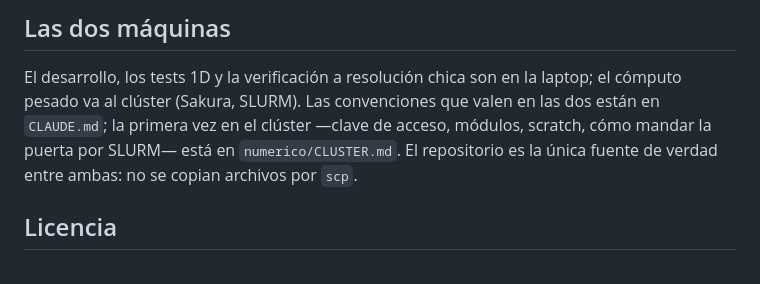
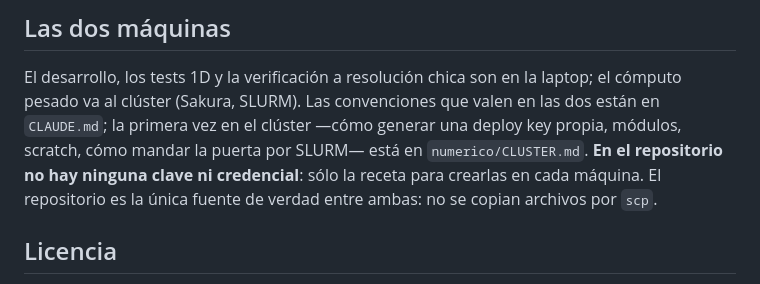
Before and after one commit to Lucia-Maz/free-slip-boundary-conditions-fourier-continuation, a Markdown page: README.md, the part around the change. Drawn GitHub-style.

Commit message:
README: aclarar que en el repo no hay claves, sólo la receta para generarlas; $USER en el prompt del clúster
Co-Authored-By: Claude Opus 5 <noreply@anthropic.com>

```diff
--- a/README.md
+++ b/README.md
@@ -198,8 +198,10 @@ fallan con `FileNotFoundError`, a propósito, en vez de seguir con datos parcial
 
 El desarrollo, los tests 1D y la verificación a resolución chica son en la laptop; el
 cómputo pesado va al clúster (Sakura, SLURM). Las convenciones que valen en las dos están
-en `CLAUDE.md`; la primera vez en el clúster —clave de acceso, módulos, scratch, cómo
-mandar la puerta por SLURM— está en `numerico/CLUSTER.md`. El repositorio es la única
+en `CLAUDE.md`; la primera vez en el clúster —cómo generar una deploy key propia, módulos,
+scratch, cómo mandar la puerta por SLURM— está en `numerico/CLUSTER.md`. **En el
+repositorio no hay ninguna clave ni credencial**: sólo la receta para crearlas en cada
+máquina. El repositorio es la única
 fuente de verdad entre ambas: no se copian archivos por `scp`.
 
 ## Licencia
```
